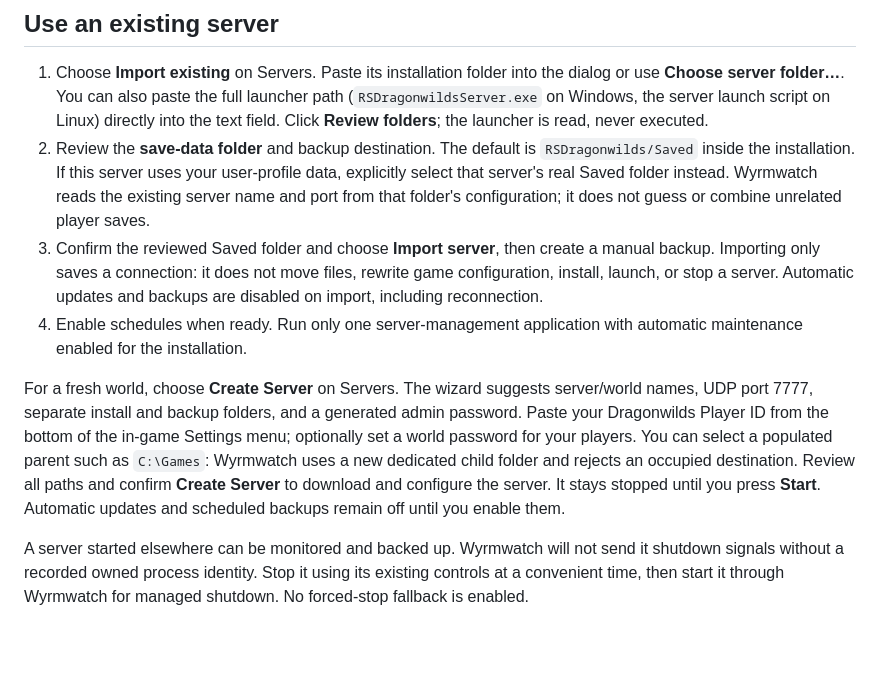
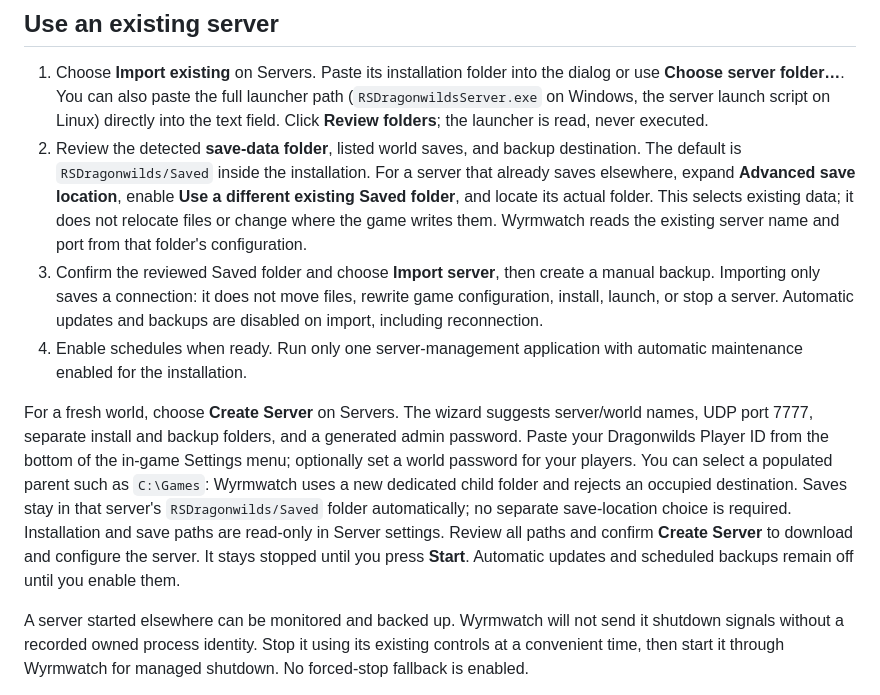
Before and after one commit to stephenjarrett/Wyrmwatch, a Markdown page: README.md, the part around the change. Drawn GitHub-style; blank space fills up the shorter version.

Commit message:
Simplify workspace copy and make save locations explicit

```diff
--- a/README.md
+++ b/README.md
@@ -43,11 +43,11 @@ Automatic game updates, scheduled backups, and background operation start **off*
 ## Use an existing server
 
 1. Choose **Import existing** on Servers. Paste its installation folder into the dialog or use **Choose server folder…**. You can also paste the full launcher path (`RSDragonwildsServer.exe` on Windows, the server launch script on Linux) directly into the text field. Click **Review folders**; the launcher is read, never executed.
-2. Review the **save-data folder** and backup destination. The default is `RSDragonwilds/Saved` inside the installation. If this server uses your user-profile data, explicitly select that server's real Saved folder instead. Wyrmwatch reads the existing server name and port from that folder's configuration; it does not guess or combine unrelated player saves.
+2. Review the detected **save-data folder**, listed world saves, and backup destination. The default is `RSDragonwilds/Saved` inside the installation. For a server that already saves elsewhere, expand **Advanced save location**, enable **Use a different existing Saved folder**, and locate its actual folder. This selects existing data; it does not relocate files or change where the game writes them. Wyrmwatch reads the existing server name and port from that folder's configuration.
 3. Confirm the reviewed Saved folder and choose **Import server**, then create a manual backup. Importing only saves a connection: it does not move files, rewrite game configuration, install, launch, or stop a server. Automatic updates and backups are disabled on import, including reconnection.
 4. Enable schedules when ready. Run only one server-management application with automatic maintenance enabled for the installation.
 
-For a fresh world, choose **Create Server** on Servers. The wizard suggests server/world names, UDP port 7777, separate install and backup folders, and a generated admin password. Paste your Dragonwilds Player ID from the bottom of the in-game Settings menu; optionally set a world password for your players. You can select a populated parent such as `C:\Games`: Wyrmwatch uses a new dedicated child folder and rejects an occupied destination. Review all paths and confirm **Create Server** to download and configure the server. It stays stopped until you press **Start**. Automatic updates and scheduled backups remain off until you enable them.
+For a fresh world, choose **Create Server** on Servers. The wizard suggests server/world names, UDP port 7777, separate install and backup folders, and a generated admin password. Paste your Dragonwilds Player ID from the bottom of the in-game Settings menu; optionally set a world password for your players. You can select a populated parent such as `C:\Games`: Wyrmwatch uses a new dedicated child folder and rejects an occupied destination. Saves stay in that server's `RSDragonwilds/Saved` folder automatically; no separate save-location choice is required. Installation and save paths are read-only in Server settings. Review all paths and confirm **Create Server** to download and configure the server. It stays stopped until you press **Start**. Automatic updates and scheduled backups remain off until you enable them.
 
 A server started elsewhere can be monitored and backed up. Wyrmwatch will not send it shutdown signals without a recorded owned process identity. Stop it using its existing controls at a convenient time, then start it through Wyrmwatch for managed shutdown. No forced-stop fallback is enabled.
 
```
Also changed, not shown: docs/images/servers-dark.png, docs/images/servers-light.png, 8 other files.
